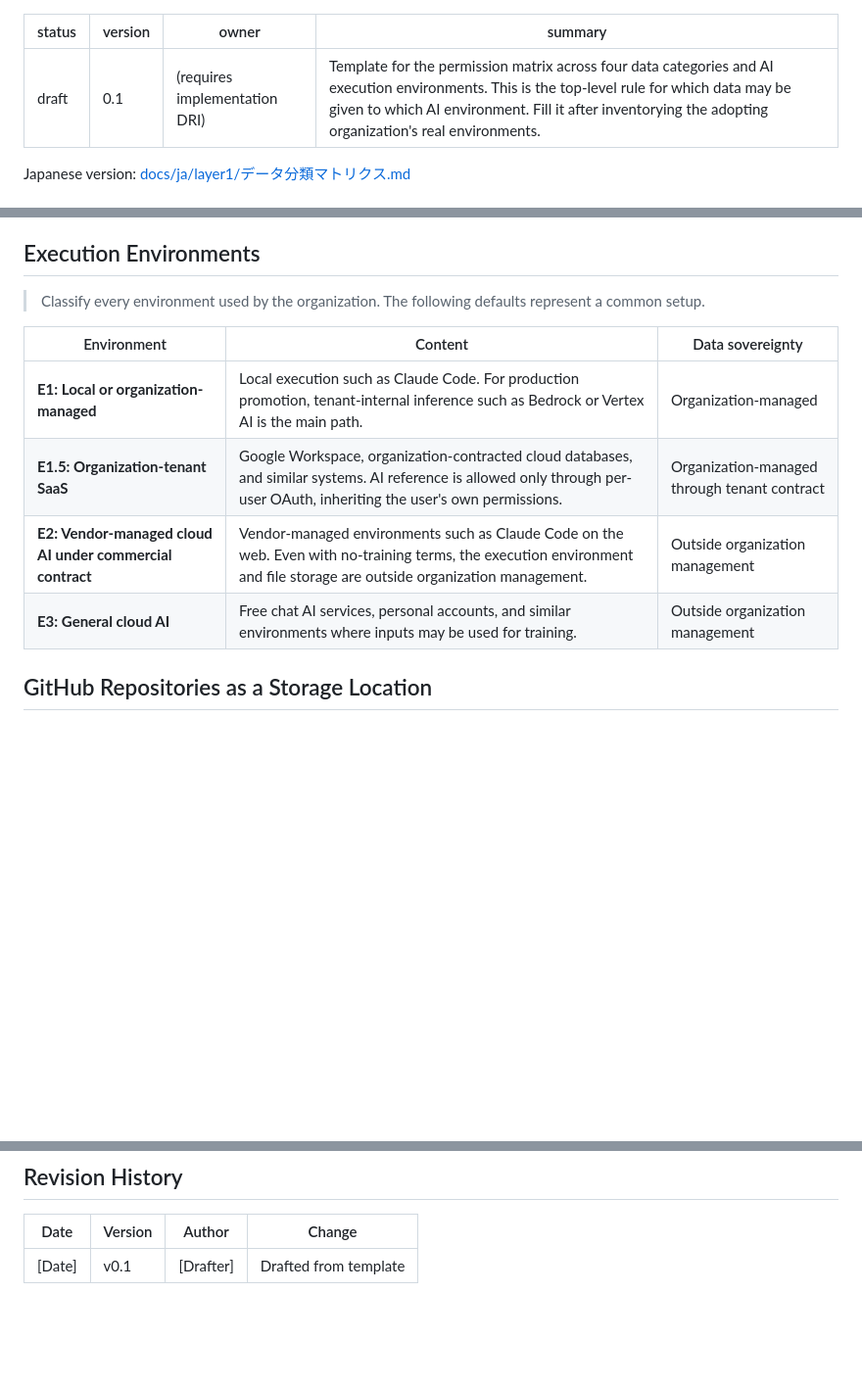
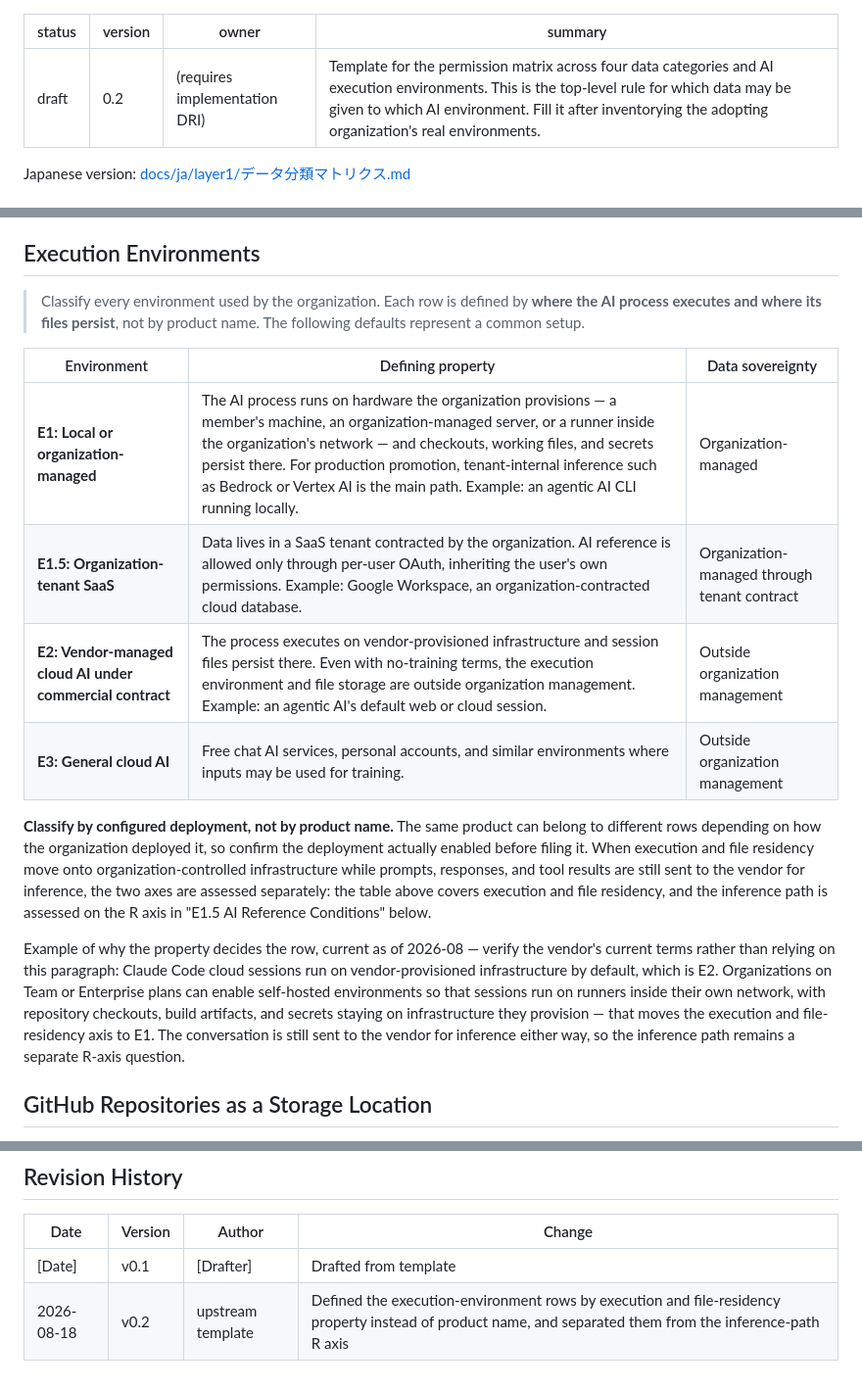
Before and after one commit to HideTsug/org-os-starter, a Markdown page: layer1/data-classification-matrix.md, 3 parts joined by grey strips. Shown at 98% size. GitHub-like rendering; blank space fills up the shorter version.

Commit message:
docs: define execution-environment rows by property, not product name (#11) (#13)
The E-axis rows of the data classification matrix were defined by product
name, so a vendor changing its deployment options silently invalidated the
template. Self-hosted environments for Claude Code make the same product
E1 or E2 depending on how the adopting organization configured it.

Define each row by where the AI process executes and where its files
persist, demote product names to labelled examples, and state explicitly
that execution/file residency and the inference path (R axis) are assessed
separately. Data categories, permission-matrix cells, the category-3 x E1
operating conditions, and R1/R2/R3 are unchanged.

Co-authored-by: Claude (kaiba-auto-improve) <noreply@anthropic.com>

```diff
--- a/layer1/data-classification-matrix.md
+++ b/layer1/data-classification-matrix.md
@@ -1,6 +1,6 @@
 ---
 status: draft
-version: "0.1"
+version: "0.2"
 owner: (requires implementation DRI)
 summary: Template for the permission matrix across four data categories and AI execution environments. This is the top-level rule for which data may be given to which AI environment. Fill it after inventorying the adopting organization's real environments.
 ---
@@ -30,14 +30,18 @@ Classification principle: **When in doubt, choose the stricter category**. Even
 
 ## Execution Environments
 
-> Classify every environment used by the organization. The following defaults represent a common setup.
+> Classify every environment used by the organization. Each row is defined by **where the AI process executes and where its files persist**, not by product name. The following defaults represent a common setup.
 
-| Environment | Content | Data sovereignty |
+| Environment | Defining property | Data sovereignty |
 |---|---|---|
-| **E1: Local or organization-managed** | Local execution such as Claude Code. For production promotion, tenant-internal inference such as Bedrock or Vertex AI is the main path. | Organization-managed |
-| **E1.5: Organization-tenant SaaS** | Google Workspace, organization-contracted cloud databases, and similar systems. AI reference is allowed only through per-user OAuth, inheriting the user's own permissions. | Organization-managed through tenant contract |
-| **E2: Vendor-managed cloud AI under commercial contract** | Vendor-managed environments such as Claude Code on the web. Even with no-training terms, the execution environment and file storage are outside organization management. | Outside organization management |
+| **E1: Local or organization-managed** | The AI process runs on hardware the organization provisions — a member's machine, an organization-managed server, or a runner inside the organization's network — and checkouts, working files, and secrets persist there. For production promotion, tenant-internal inference such as Bedrock or Vertex AI is the main path. Example: an agentic AI CLI running locally. | Organization-managed |
+| **E1.5: Organization-tenant SaaS** | Data lives in a SaaS tenant contracted by the organization. AI reference is allowed only through per-user OAuth, inheriting the user's own permissions. Example: Google Workspace, an organization-contracted cloud database. | Organization-managed through tenant contract |
+| **E2: Vendor-managed cloud AI under commercial contract** | The process executes on vendor-provisioned infrastructure and session files persist there. Even with no-training terms, the execution environment and file storage are outside organization management. Example: an agentic AI's default web or cloud session. | Outside organization management |
 | **E3: General cloud AI** | Free chat AI services, personal accounts, and similar environments where inputs may be used for training. | Outside organization management |
+
+**Classify by configured deployment, not by product name.** The same product can belong to different rows depending on how the organization deployed it, so confirm the deployment actually enabled before filing it. When execution and file residency move onto organization-controlled infrastructure while prompts, responses, and tool results are still sent to the vendor for inference, the two axes are assessed separately: the table above covers execution and file residency, and the inference path is assessed on the R axis in "E1.5 AI Reference Conditions" below.
+
+Example of why the property decides the row, current as of 2026-08 — verify the vendor's current terms rather than relying on this paragraph: Claude Code cloud sessions run on vendor-provisioned infrastructure by default, which is E2. Organizations on Team or Enterprise plans can enable self-hosted environments so that sessions run on runners inside their own network, with repository checkouts, build artifacts, and secrets staying on infrastructure they provision — that moves the execution and file-residency axis to E1. The conversation is still sent to the vendor for inference either way, so the inference path remains a separate R-axis question.
 
 ## GitHub Repositories as a Storage Location
 
@@ -109,3 +113,4 @@ Activation conditions for R2, initial defaults. Do not begin confidential refere
 | Date | Version | Author | Change |
 |---|---|---|---|
 | [Date] | v0.1 | [Drafter] | Drafted from template |
+| 2026-08-18 | v0.2 | upstream template | Defined the execution-environment rows by execution and file-residency property instead of product name, and separated them from the inference-path R axis |
```
Also changed, not shown: 1 other file.
